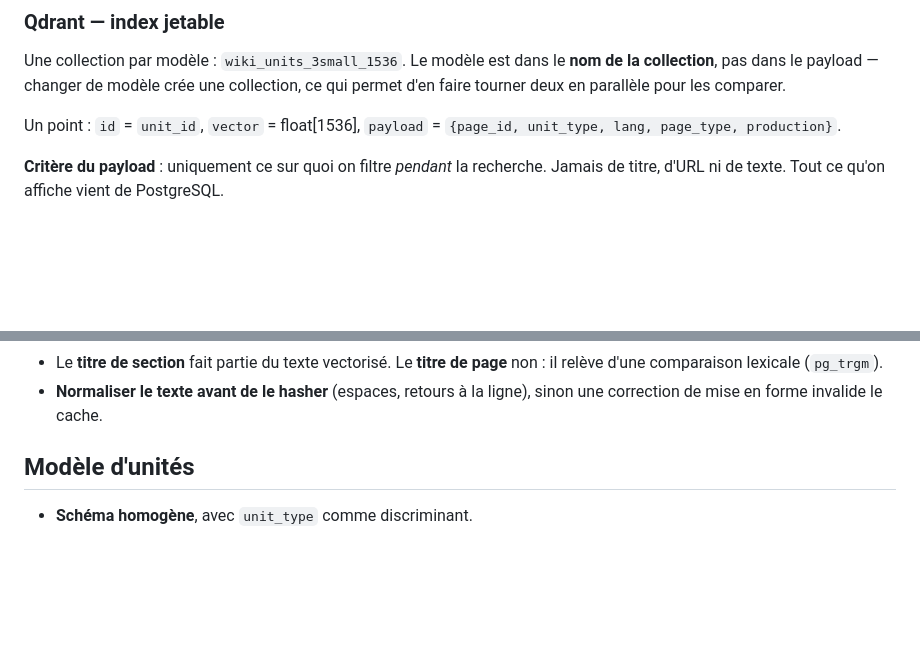
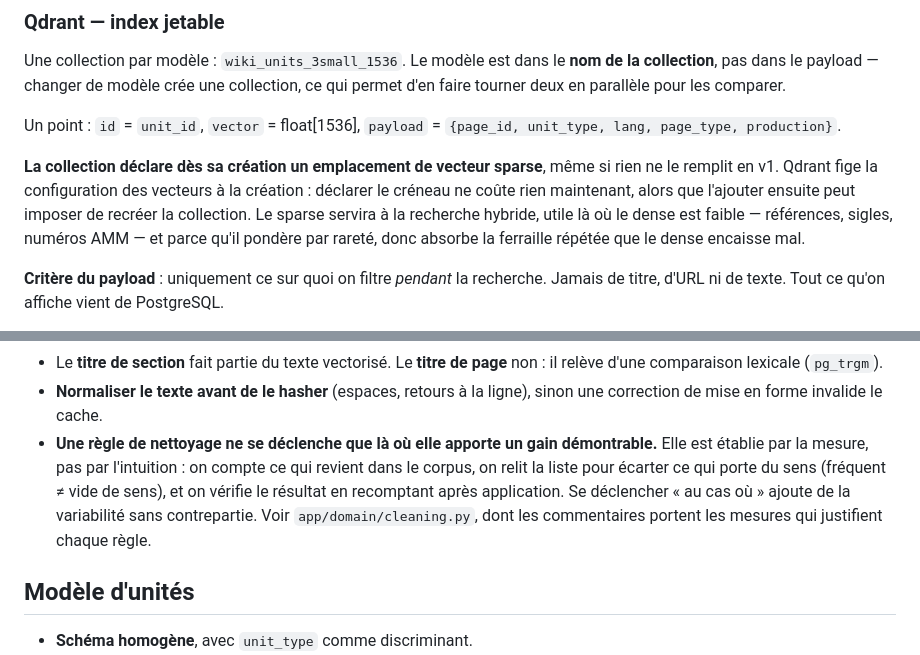
Before and after one commit to Victoire-gorge/wiki-embeddings, a Markdown page: CLAUDE.md, 2 parts joined by grey strips. Rendered like a GitHub page; blank space fills up the shorter version.

```diff
--- a/CLAUDE.md
+++ b/CLAUDE.md
@@ -122,6 +132,13 @@ faire tourner deux en parallèle pour les comparer.
 Un point : `id` = `unit_id`, `vector` = float[1536], `payload` = `{page_id, unit_type, lang,
 page_type, production}`.
 
+**La collection déclare dès sa création un emplacement de vecteur sparse**, même si rien ne le
+remplit en v1. Qdrant fige la configuration des vecteurs à la création : déclarer le créneau ne
+coûte rien maintenant, alors que l'ajouter ensuite peut imposer de recréer la collection. Le
+sparse servira à la recherche hybride, utile là où le dense est faible — références, sigles,
+numéros AMM — et parce qu'il pondère par rareté, donc absorbe la ferraille répétée que le dense
+encaisse mal.
+
 **Critère du payload** : uniquement ce sur quoi on filtre *pendant* la recherche. Jamais de
 titre, d'URL ni de texte. Tout ce qu'on affiche vient de PostgreSQL.
 
@@ -195,6 +227,12 @@ contrainte en base.
   d'une comparaison lexicale (`pg_trgm`).
 - **Normaliser le texte avant de le hasher** (espaces, retours à la ligne), sinon une correction
   de mise en forme invalide le cache.
+- **Une règle de nettoyage ne se déclenche que là où elle apporte un gain démontrable.** Elle est
+  établie par la mesure, pas par l'intuition : on compte ce qui revient dans le corpus, on relit
+  la liste pour écarter ce qui porte du sens (fréquent ≠ vide de sens), et on vérifie le résultat
+  en recomptant après application. Se déclencher « au cas où » ajoute de la variabilité sans
+  contrepartie. Voir `app/domain/cleaning.py`, dont les commentaires portent les mesures qui
+  justifient chaque règle.
 
 ## Modèle d'unités
 
```
Also changed, not shown: other parts of CLAUDE.md (+40 -2 lines).
